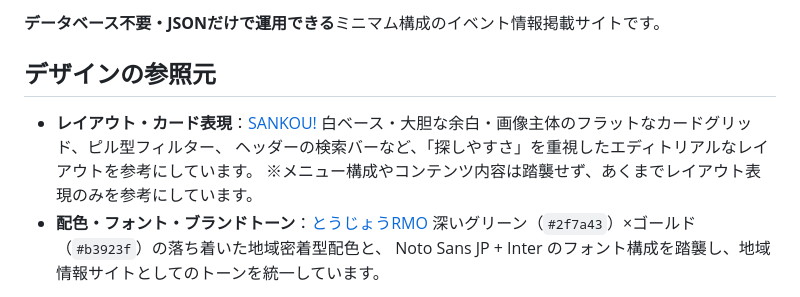
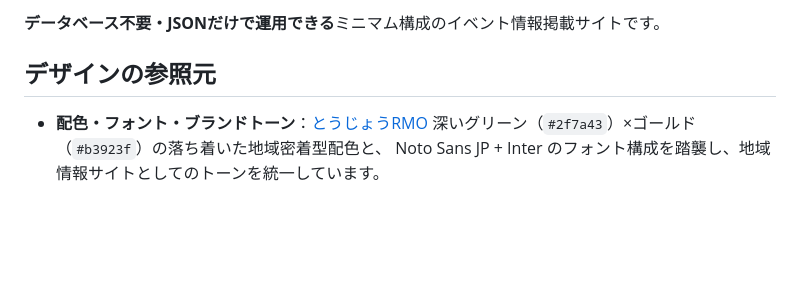
Before and after one commit to tojo-rmo/event, a Markdown page: README.md, the part around the change. GitHub-like rendering; blank space fills up the shorter version.

```diff
--- a/README.md
+++ b/README.md
@@ -4,10 +4,6 @@
 
 ## デザインの参照元
 
-- **レイアウト・カード表現**：[SANKOU!](https://sankoudesign.com/)
-  白ベース・大胆な余白・画像主体のフラットなカードグリッド、ピル型フィルター、
-  ヘッダーの検索バーなど、「探しやすさ」を重視したエディトリアルなレイアウトを参考にしています。
-  ※メニュー構成やコンテンツ内容は踏襲せず、あくまでレイアウト表現のみを参考にしています。
 - **配色・フォント・ブランドトーン**：[とうじょうRMO](https://tojo-rmo.github.io/lp/)
   深いグリーン（`#2f7a43`）×ゴールド（`#b3923f`）の落ち着いた地域密着型配色と、
   Noto Sans JP + Inter のフォント構成を踏襲し、地域情報サイトとしてのトーンを統一しています。
```
